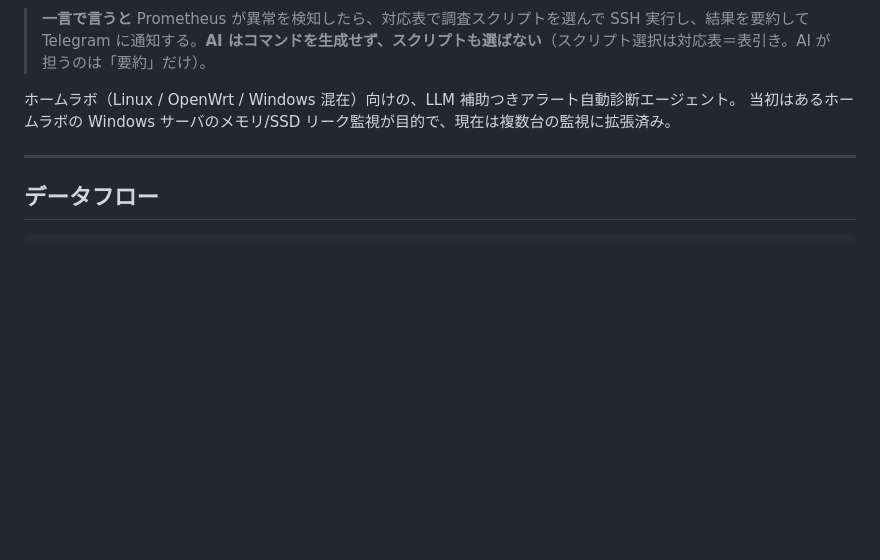
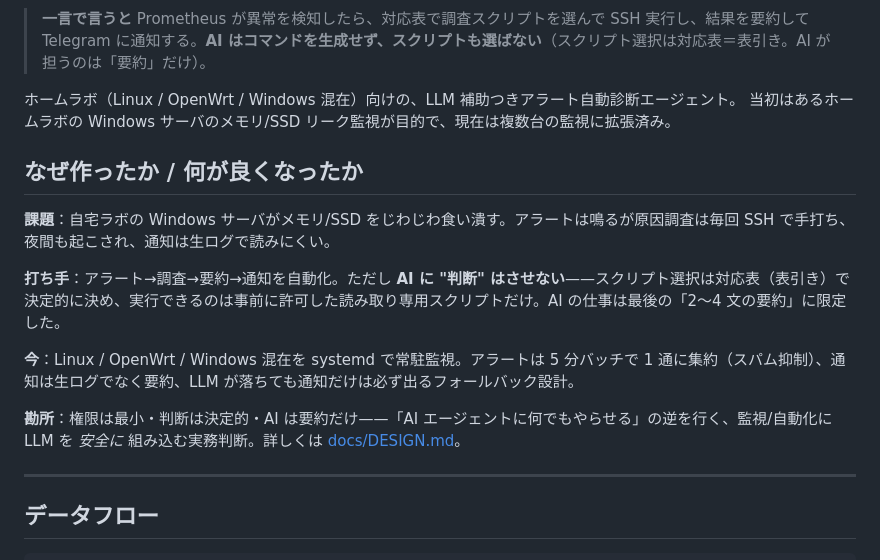
Before and after one commit to AideaHandesen-dvs/CloseCraw, a Markdown page: README.md, the part around the change. Drawn GitHub-style; blank space fills up the shorter version.

Commit message:
docs: add "why I built it / what improved" case section to README intro
Co-Authored-By: Claude Opus 4.8 (1M context) <noreply@anthropic.com>

```diff
--- a/README.md
+++ b/README.md
@@ -7,6 +7,16 @@
 
 ホームラボ（Linux / OpenWrt / Windows 混在）向けの、LLM 補助つきアラート自動診断エージェント。
 当初はあるホームラボの Windows サーバのメモリ/SSD リーク監視が目的で、現在は複数台の監視に拡張済み。
+
+## なぜ作ったか / 何が良くなったか
+
+**課題**：自宅ラボの Windows サーバがメモリ/SSD をじわじわ食い潰す。アラートは鳴るが原因調査は毎回 SSH で手打ち、夜間も起こされ、通知は生ログで読みにくい。
+
+**打ち手**：アラート→調査→要約→通知を自動化。ただし **AI に "判断" はさせない**——スクリプト選択は対応表（表引き）で決定的に決め、実行できるのは事前に許可した読み取り専用スクリプトだけ。AI の仕事は最後の「2〜4 文の要約」に限定した。
+
+**今**：Linux / OpenWrt / Windows 混在を systemd で常駐監視。アラートは 5 分バッチで 1 通に集約（スパム抑制）、通知は生ログでなく要約、LLM が落ちても通知だけは必ず出るフォールバック設計。
+
+**勘所**：権限は最小・判断は決定的・AI は要約だけ——「AI エージェントに何でもやらせる」の逆を行く、監視/自動化に LLM を *安全に* 組み込む実務判断。詳しくは [docs/DESIGN.md](docs/DESIGN.md)。
 
 ---
 
```
